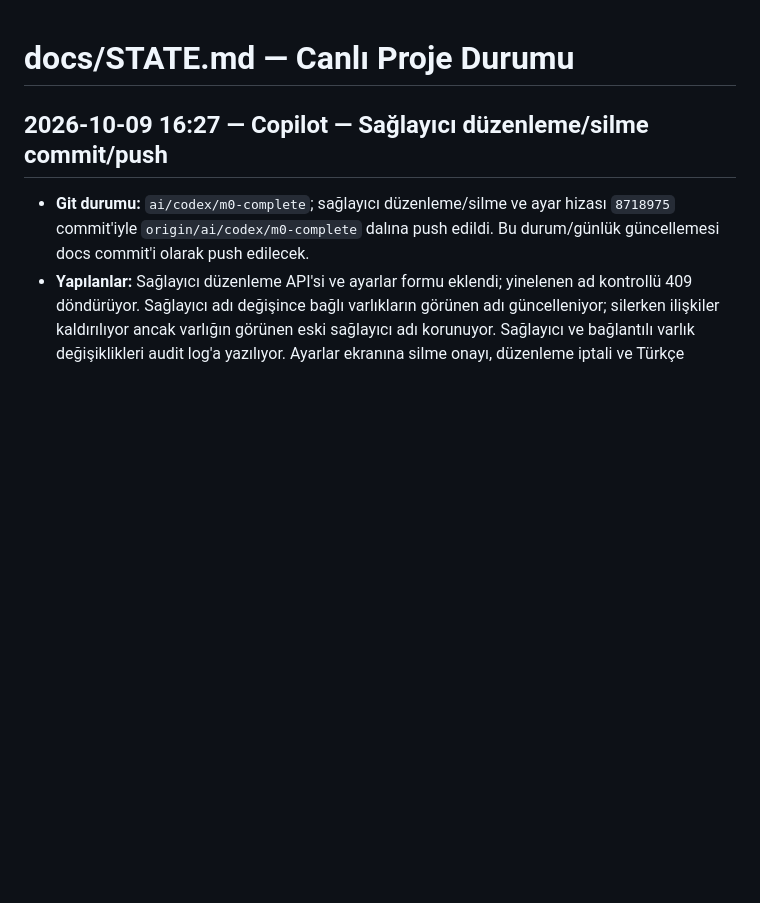
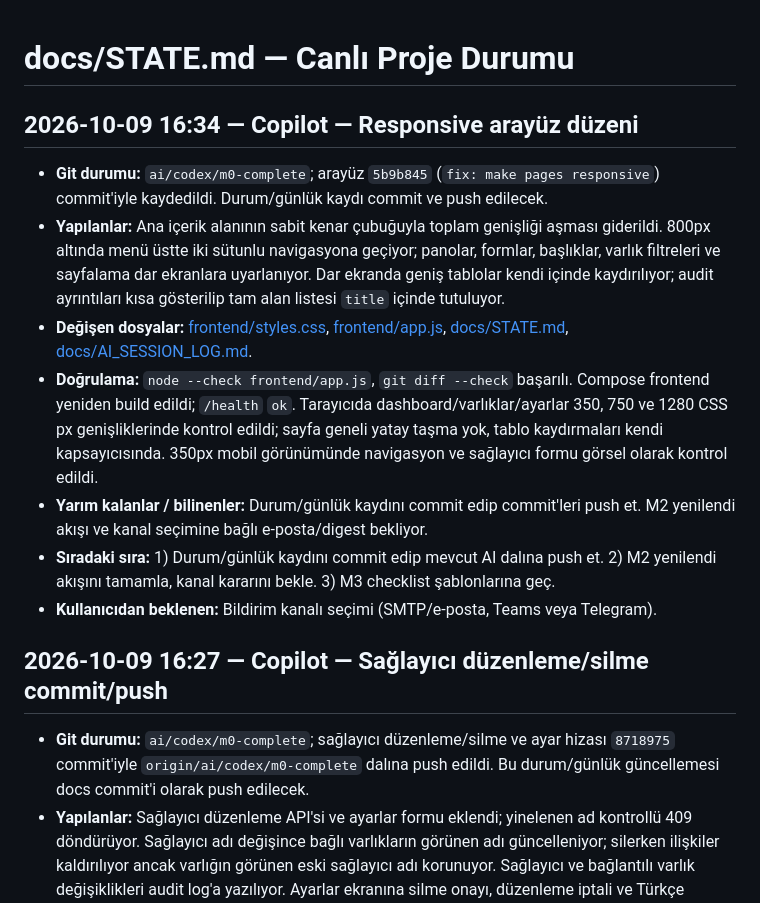
Before and after one commit to furkank0/sistemtakip, a Markdown page: docs/STATE.md, the part around the change. Rendered like a GitHub page; blank space fills up the shorter version.

```diff
--- a/docs/STATE.md
+++ b/docs/STATE.md
@@ -1,4 +1,14 @@
 # docs/STATE.md — Canlı Proje Durumu
+
+## 2026-10-09 16:34 — Copilot — Responsive arayüz düzeni
+
+- **Git durumu:** `ai/codex/m0-complete`; arayüz `5b9b845` (`fix: make pages responsive`) commit'iyle kaydedildi. Durum/günlük kaydı commit ve push edilecek.
+- **Yapılanlar:** Ana içerik alanının sabit kenar çubuğuyla toplam genişliği aşması giderildi. 800px altında menü üstte iki sütunlu navigasyona geçiyor; panolar, formlar, başlıklar, varlık filtreleri ve sayfalama dar ekranlara uyarlanıyor. Dar ekranda geniş tablolar kendi içinde kaydırılıyor; audit ayrıntıları kısa gösterilip tam alan listesi `title` içinde tutuluyor.
+- **Değişen dosyalar:** [frontend/styles.css](../frontend/styles.css), [frontend/app.js](../frontend/app.js), [docs/STATE.md](./STATE.md), [docs/AI_SESSION_LOG.md](./AI_SESSION_LOG.md).
+- **Doğrulama:** `node --check frontend/app.js`, `git diff --check` başarılı. Compose frontend yeniden build edildi; `/health` `ok`. Tarayıcıda dashboard/varlıklar/ayarlar 350, 750 ve 1280 CSS px genişliklerinde kontrol edildi; sayfa geneli yatay taşma yok, tablo kaydırmaları kendi kapsayıcısında. 350px mobil görünümünde navigasyon ve sağlayıcı formu görsel olarak kontrol edildi.
+- **Yarım kalanlar / bilinenler:** Durum/günlük kaydını commit edip commit'leri push et. M2 yenilendi akışı ve kanal seçimine bağlı e-posta/digest bekliyor.
+- **Sıradaki sıra:** 1) Durum/günlük kaydını commit edip mevcut AI dalına push et. 2) M2 yenilendi akışını tamamla, kanal kararını bekle. 3) M3 checklist şablonlarına geç.
+- **Kullanıcıdan beklenen:** Bildirim kanalı seçimi (SMTP/e-posta, Teams veya Telegram).
 
 ## 2026-10-09 16:27 — Copilot — Sağlayıcı düzenleme/silme commit/push
 
```
Also changed, not shown: docs/AI_SESSION_LOG.md (+10 -0 lines).
